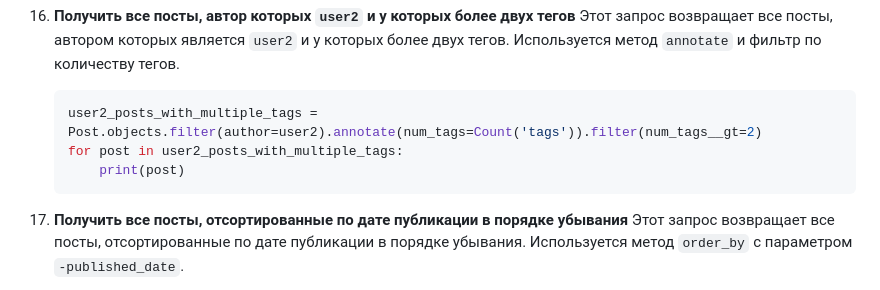
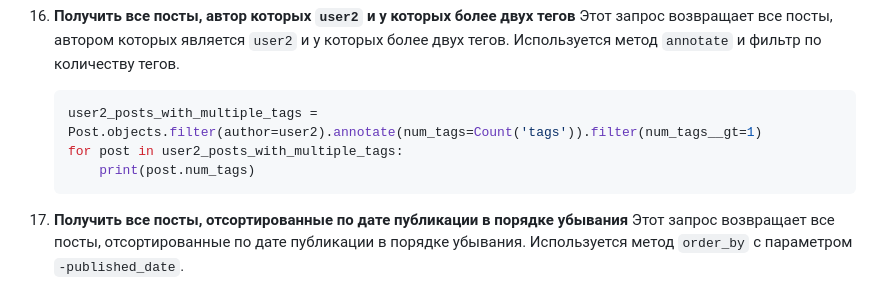
Before and after one commit to VladimirMonin/pydeck, a Markdown page: README.MD, the part around the change printed below. Rendered like a GitHub page.

````diff
--- a/README.MD
+++ b/README.MD
@@ -779,9 +781,9 @@ post3.tags.add(tag4.id, tag5.id)
     Этот запрос возвращает все посты, автором которых является `user2` и у которых более двух тегов. Используется метод `annotate` и фильтр по количеству тегов.
 
     ```python
-    user2_posts_with_multiple_tags = Post.objects.filter(author=user2).annotate(num_tags=Count('tags')).filter(num_tags__gt=2)
+    user2_posts_with_multiple_tags = Post.objects.filter(author=user2).annotate(num_tags=Count('tags')).filter(num_tags__gt=1)
     for post in user2_posts_with_multiple_tags:
-        print(post)
+        print(post.num_tags)
     ```
 
 17. **Получить все посты, отсортированные по дате публикации в порядке убывания**
````
Also changed, not shown: other parts of README.MD (+58 -1 lines).
